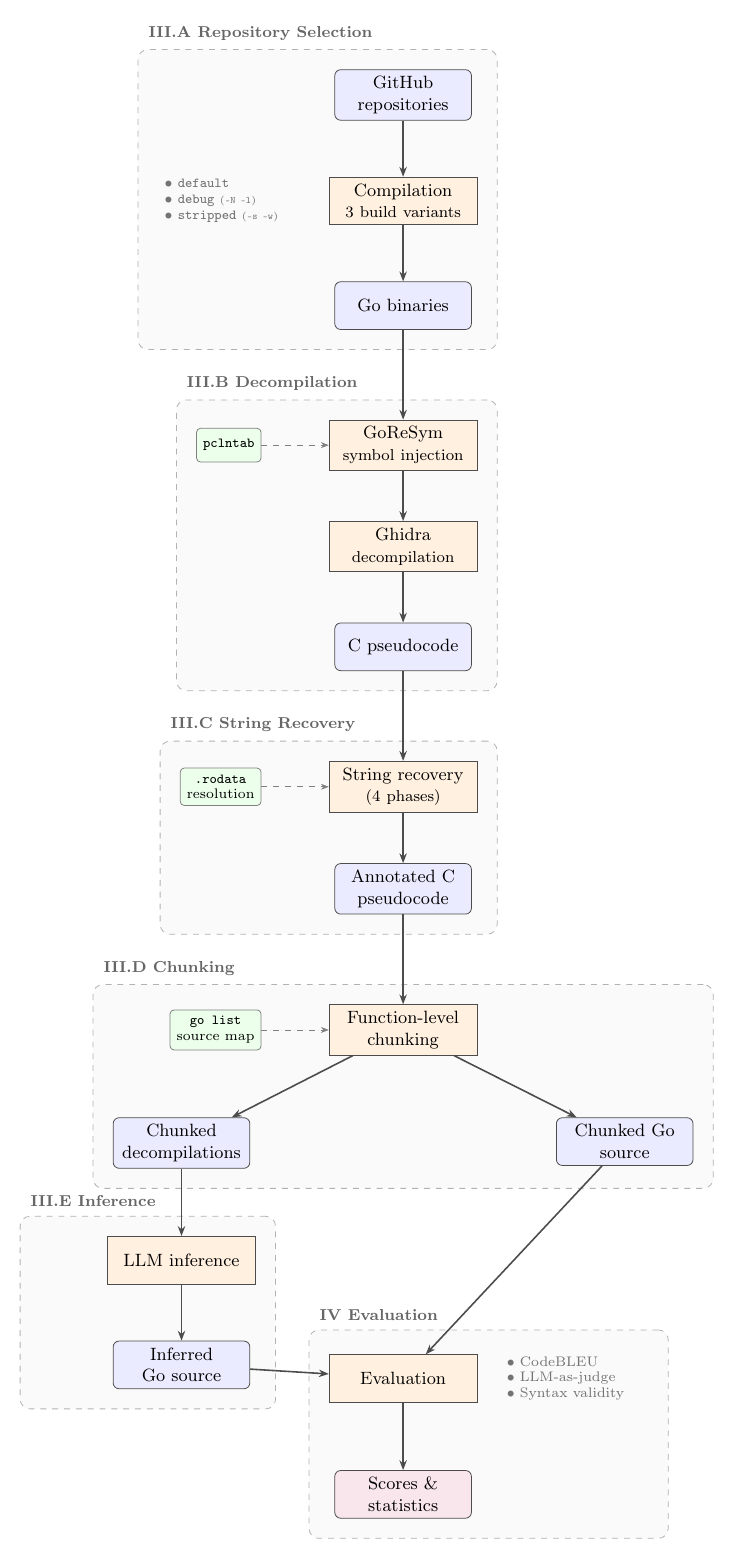
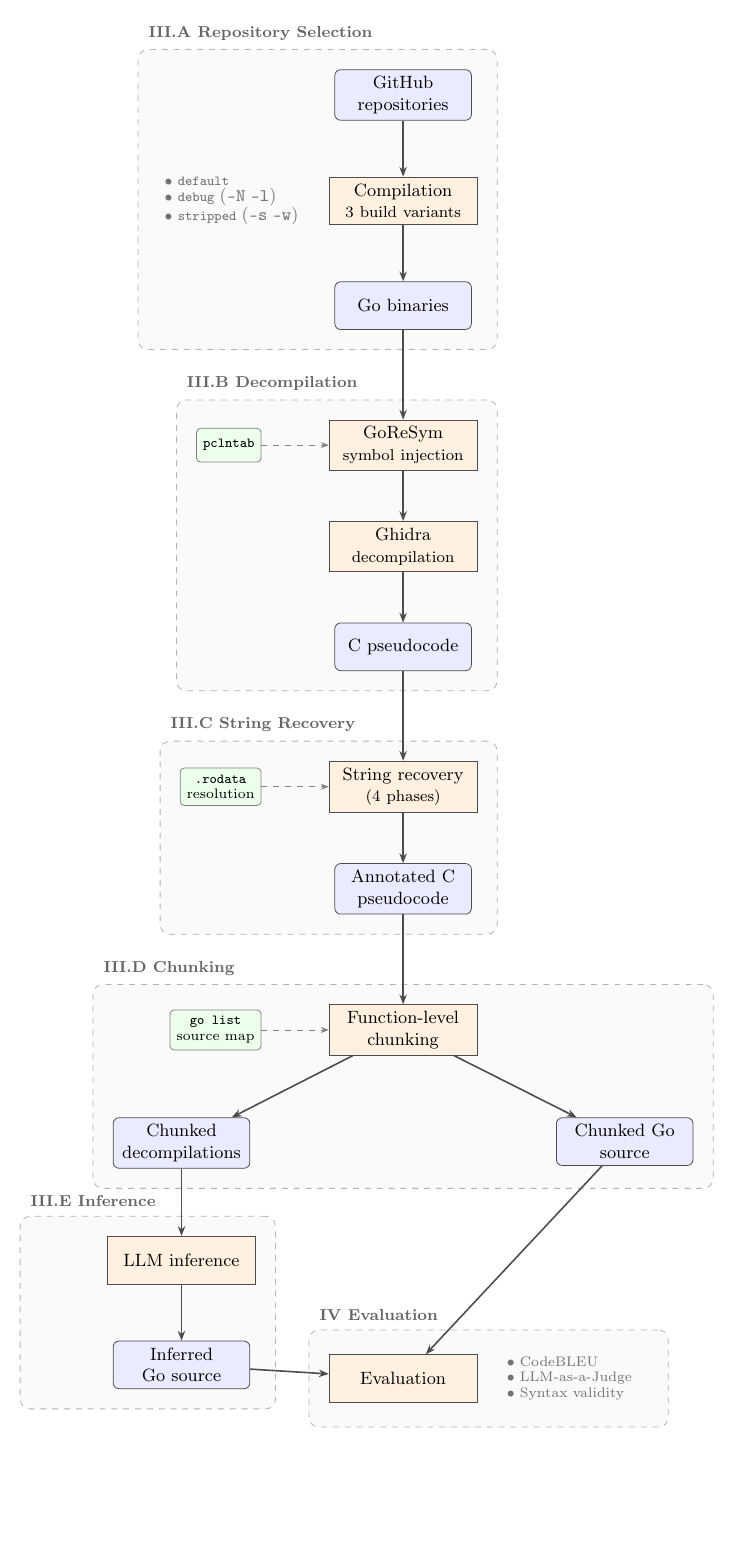
Before and after one commit to nightxade/come-back, a LaTeX figure (paper/pipeline_diagram.tex): the whole page, the shorter picture padded with empty space. Compiled offline with pdfLaTeX.

Commit message:
diagram changes

```diff
--- a/paper/pipeline_diagram.tex
+++ b/paper/pipeline_diagram.tex
@@ -56,8 +56,8 @@
 
 \node[annot, left=0.4cm of compile] (variants) {
     \textbullet~\texttt{default}\\
-    \textbullet~\texttt{debug} {\tiny(\texttt{-N -l})}\\
-    \textbullet~\texttt{stripped} {\tiny(\texttt{-s -w})}
+    \textbullet~\texttt{debug} {\small(\texttt{-N -l})}\\
+    \textbullet~\texttt{stripped} {\small(\texttt{-s -w})}
 };
 
 % -- Section 3.2: Decompilation --
@@ -96,11 +96,9 @@
 \coordinate (eval_center) at ($(inferred.south)!0.5!(chunked_src.south) + (0,-1.8)$);
 \node[process] at (eval_center) (eval) {Evaluation};
 
-\node[output, below=1.2cm of eval] (scores) {Scores \&\\statistics};
-
 \node[annot, right=0.4cm of eval] (metrics) {
     \textbullet~CodeBLEU\\
-    \textbullet~LLM-as-judge\\
+    \textbullet~LLM-as-a-Judge\\
     \textbullet~Syntax validity
 };
 
@@ -145,8 +143,6 @@
 \draw[arrow] (inferred) -- (eval);
 \draw[arrow] (chunked_src) -- (eval);
 
-% Evaluation output
-\draw[arrow] (eval) -- (scores);
 
 % ============================================================
 % Phase bounding boxes
@@ -158,7 +154,7 @@
     \node[phase, fit=(strings)(pseudocode)(rodata)] (p3) {};
     \node[phase, fit=(chunk)(chunked_decomp)(chunked_src)(golist)] (p4) {};
     \node[phase, fit=(inference)(inferred)(p5pad)] (p5) {};
-    \node[phase, fit=(eval)(scores)(metrics)] (p6) {};
+    \node[phase, fit=(eval)(metrics)] (p6) {};
 \end{scope}
 
 % Phase labels — just above each box, left-aligned
```
Also changed, not shown: paper/pipeline_diagram.pdf, paper/pipeline_diagram.png, paper/string_recovery_examples.pdf.
